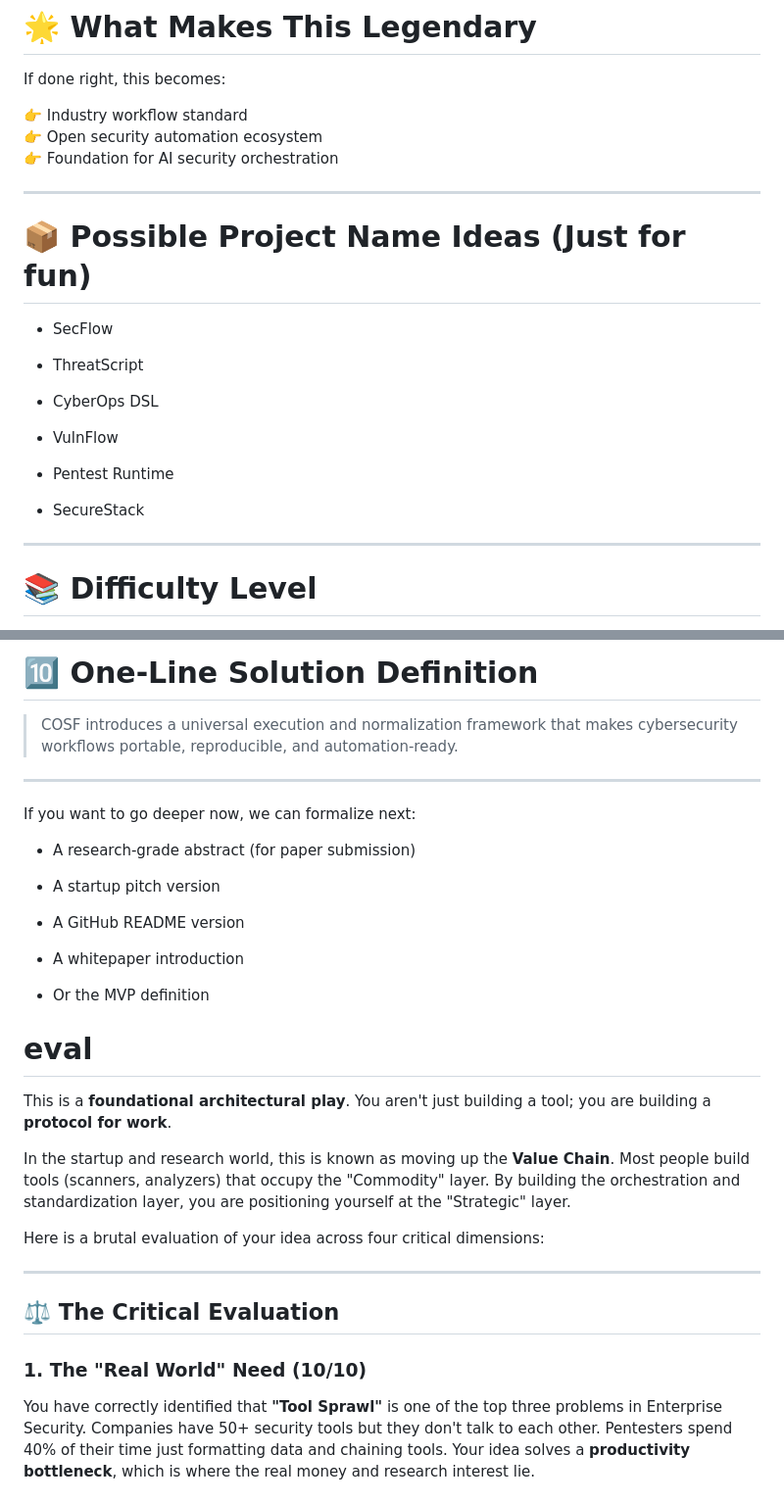
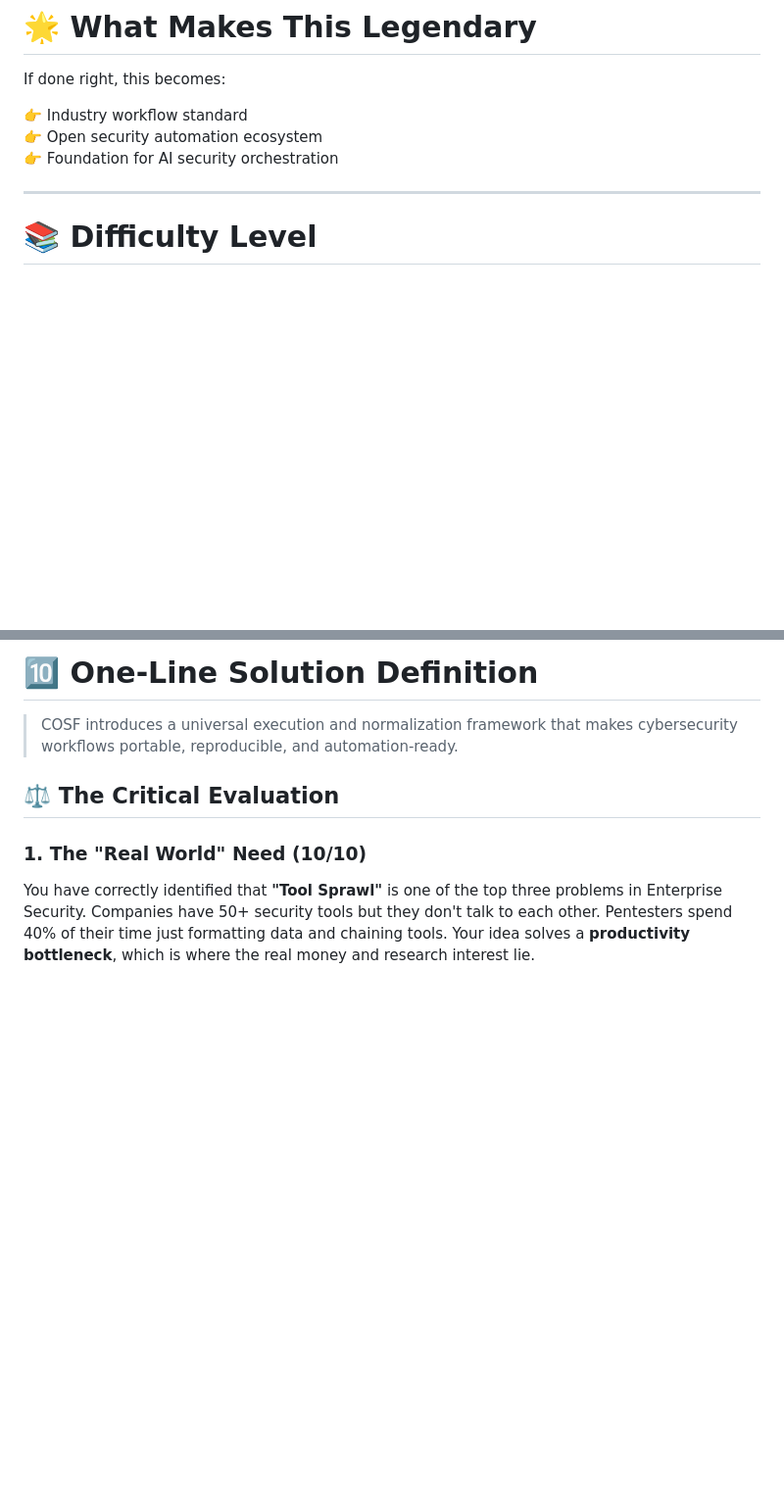
Before and after one commit to Gokul-Eswar/COSF, a Markdown page: details.md, 2 parts joined by grey strips. Shown at 98% size. Rendered like a GitHub page; blank space fills up the shorter version.

```diff
--- a/details.md
+++ b/details.md
@@ -329,22 +309,6 @@ If done right, this becomes:
 👉 Open security automation ecosystem
 👉 Foundation for AI security orchestration
 
----
-
-# 📦 Possible Project Name Ideas (Just for fun)
-
-- SecFlow
-
-- ThreatScript
-
-- CyberOps DSL
-
-- VulnFlow
-
-- Pentest Runtime
-
-- SecureStack
-
 
 ---
 
@@ -1318,31 +1248,6 @@ If successful, COSF could:
 # 🔟 One-Line Solution Definition
 
 > COSF introduces a universal execution and normalization framework that makes cybersecurity workflows portable, reproducible, and automation-ready.
-
----
-
-If you want to go deeper now, we can formalize next:
-
-- A research-grade abstract (for paper submission)
-
-- A startup pitch version
-
-- A GitHub README version
-
-- A whitepaper introduction
-
-- Or the MVP definition
-
-
-# eval
-
-This is a **foundational architectural play**. You aren't just building a tool; you are building a **protocol for work**.
-
-In the startup and research world, this is known as moving up the **Value Chain**. Most people build tools (scanners, analyzers) that occupy the "Commodity" layer. By building the orchestration and standardization layer, you are positioning yourself at the "Strategic" layer.
-
-Here is a brutal evaluation of your idea across four critical dimensions:
-
----
 
 ## ⚖️ The Critical Evaluation
 
```
Also changed, not shown: other parts of details.md (+54 -151 lines).
